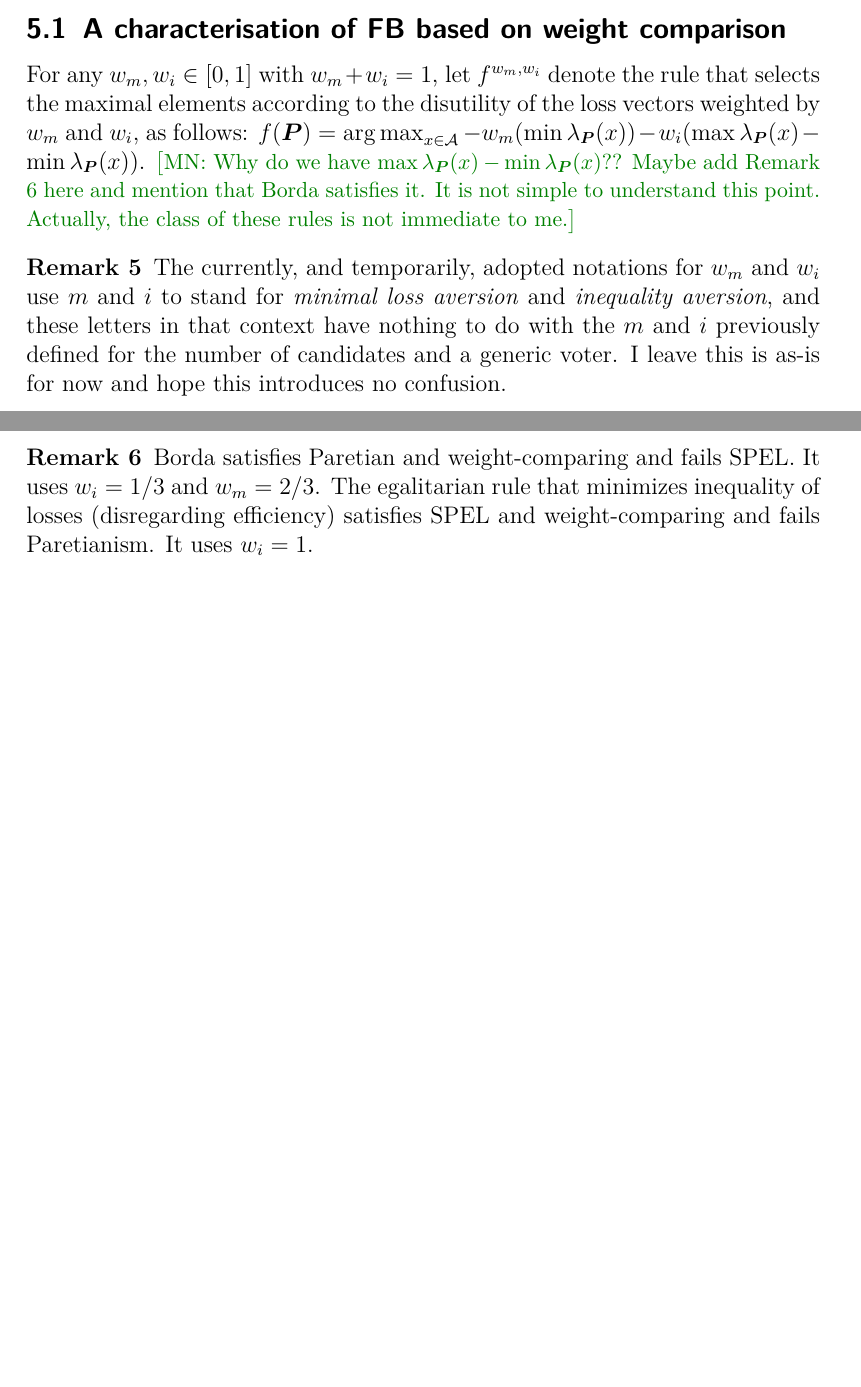
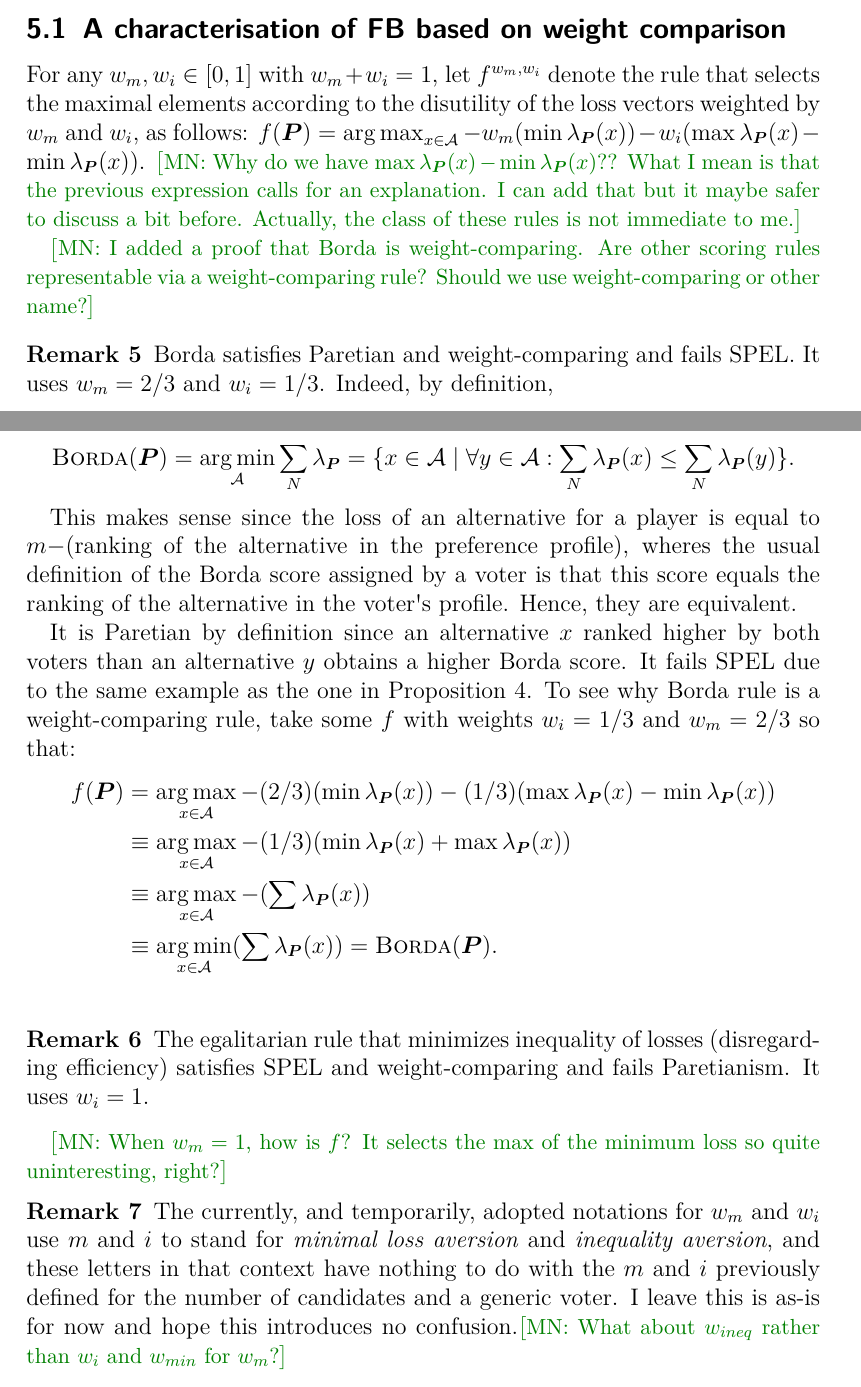
Before and after one commit to oliviercailloux/2ind, a LaTeX document (2ind.tex): two parts of pages 10 and 12 of 14 before the commit and two parts of pages 10 and 11 of 14 after it, joined at a grey line, cut so that both start at the same text, the shorter picture padded with empty space. Compiled offline with pdfLaTeX; a LaTeX package or settings file that is missing is left out.

Commit message:
Updates from Overleaf

```diff
--- a/2ind.tex
+++ b/2ind.tex
@@ -16,7 +16,8 @@
 	%Reduces verbosity about the underful vboxes.
 		\vbadness=1300
 
-\title{Two principles for two-person social choice}
+\title{Two principles for two-person social choice//
+\color{red}Two-person compromises?\color{black}}
 \author{Name}
 %\author{Olivier Cailloux}
 \affil{Université Paris-Dauphine, PSL Research University, CNRS, LAMSADE, 75016 PARIS, FRANCE\\
@@ -332,10 +333,36 @@ What about the other rules?
 
 \section{Further axiomatizations of the rules}
 \subsection{A characterisation of FB based on weight comparison}
-For any $w_m, w_i \in [0, 1]$ with $w_m + w_i = 1$, let $f^{w_m, w_i}$ denote the rule that selects the maximal elements according to the disutility of the loss vectors weighted by $w_m$ and $w_i$, as follows: $f(\prof) = \argmax_{x \in \allalts} -w_m(\min\lprof(x)) - w_i(\max \lprof(x) - \min \lprof(x))$. \commentMN{Why do we have $\max \lprof(x) - \min \lprof(x)$?? Maybe add Remark 6 here and mention that Borda satisfies it. It is not simple to understand this point. Actually, the class of these rules is not immediate to me.}
+For any $w_m, w_i \in [0, 1]$ with $w_m + w_i = 1$, let $f^{w_m, w_i}$ denote the rule that selects the maximal elements according to the disutility of the loss vectors weighted by $w_m$ and $w_i$, as follows: $f(\prof) = \argmax_{x \in \allalts} -w_m(\min\lprof(x)) - w_i(\max \lprof(x) - \min \lprof(x))$. \commentMN{Why do we have $\max \lprof(x) - \min \lprof(x)$?? What I mean is that the previous expression calls for an explanation. I can add that but it maybe safer to discuss a bit before. Actually, the class of these rules is not immediate to me.}
+
+\commentMN{I added a proof that Borda is weight-comparing. Are other scoring rules representable via a weight-comparing rule? Should we use weight-comparing or other name?}
+\begin{remark}
+	Borda satisfies Paretian and weight-comparing and fails SPEL. It uses  $w_m = 2/3$ and $w_i = 1/3$. Indeed, by definition,
+
+
+	$$\textsc{Borda}(\prof) = \argmin_{\mathcal{A}} \sum_N \lprof = \set{x \in \mathcal{A} \suchthat \forall y \in\mathcal{A}: \sum_N \lprof(x) ≤ \sum_N \lprof(y)}.$$
+	\end{remark}
+
+
+	This makes sense since the loss of an alternative for a player is equal to $m-$(ranking of the alternative in the preference profile), wheres the usual definition of the Borda score assigned by a voter is that this score equals the ranking of the alternative in the voter's profile. Hence, they are equivalent.
+
+	It is Paretian by definition since an alternative $x$ ranked higher by both voters than an alternative $y$ obtains a higher Borda score. It fails SPEL due to the same example as the one in Proposition 4. To see why Borda rule is a weight-comparing rule, take some $f$ with weights $w_i = 1/3$ and $w_m = 2/3$ so that:
+\begin{align*}f(\prof) &= \argmax_{x \in \allalts} -(2/3)(\min\lprof(x)) - (1/3)(\max \lprof(x) - \min \lprof(x))\\
+&\equiv \argmax_{x \in \allalts} -(1/3)(\min\lprof(x)+\max \lprof(x))\\
+&\equiv \argmax_{x \in \allalts} -(\sum\lprof(x))\\
+&\equiv \argmin_{x \in \allalts} (\sum\lprof(x))=\textsc{Borda}(\prof).\\
+\end{align*}
+
+	\begin{remark}
+			The egalitarian rule that minimizes inequality of losses (disregarding efficiency) satisfies SPEL and weight-comparing and fails Paretianism. It uses $w_i = 1$.
+
+	\end{remark}
+
+\commentMN{When $w_m=1$, how is $f$? It selects the max of the minimum loss so quite uninteresting, right?}
+
 
 \begin{remark}
-	The currently, and temporarily, adopted notations for $w_m$ and $w_i$ use $m$ and $i$ to stand for \emph{minimal loss aversion} and \emph{inequality aversion}, and these letters in that context have nothing to do with the $m$ and $i$ previously defined for the number of candidates and a generic voter. I leave this is as-is for now and hope this introduces no confusion.
+	The currently, and temporarily, adopted notations for $w_m$ and $w_i$ use $m$ and $i$ to stand for \emph{minimal loss aversion} and \emph{inequality aversion}, and these letters in that context have nothing to do with the $m$ and $i$ previously defined for the number of candidates and a generic voter. I leave this is as-is for now and hope this introduces no confusion.\commentMN{What about $w_{ineq}$ rather than $w_i$ and $w_{min}$ for $w_m$?}
 \end{remark}
 
 \begin{definition}[Weight-comparing]
@@ -403,10 +430,7 @@ This requires that $y$ Pareto-dominates $x$, and since $x \in \PE$, entails that
 	Follows (more or less) from the previous results.
 \end{proof}
 
-\begin{remark}
-	Borda satisfies Paretian and weight-comparing and fails SPEL. It uses $w_i = 1/3$ and $w_m = 2/3$.
-	The egalitarian rule that minimizes inequality of losses (disregarding efficiency) satisfies SPEL and weight-comparing and fails Paretianism. It uses $w_i = 1$.
-\end{remark}
+
 
 \begin{remark}
 	The weight-comparing property could perhaps be turned into more behavioral axioms with the help of something like Shifting (see \cref{def:shifting}). I suspect there is a classical trick to do this.
```
